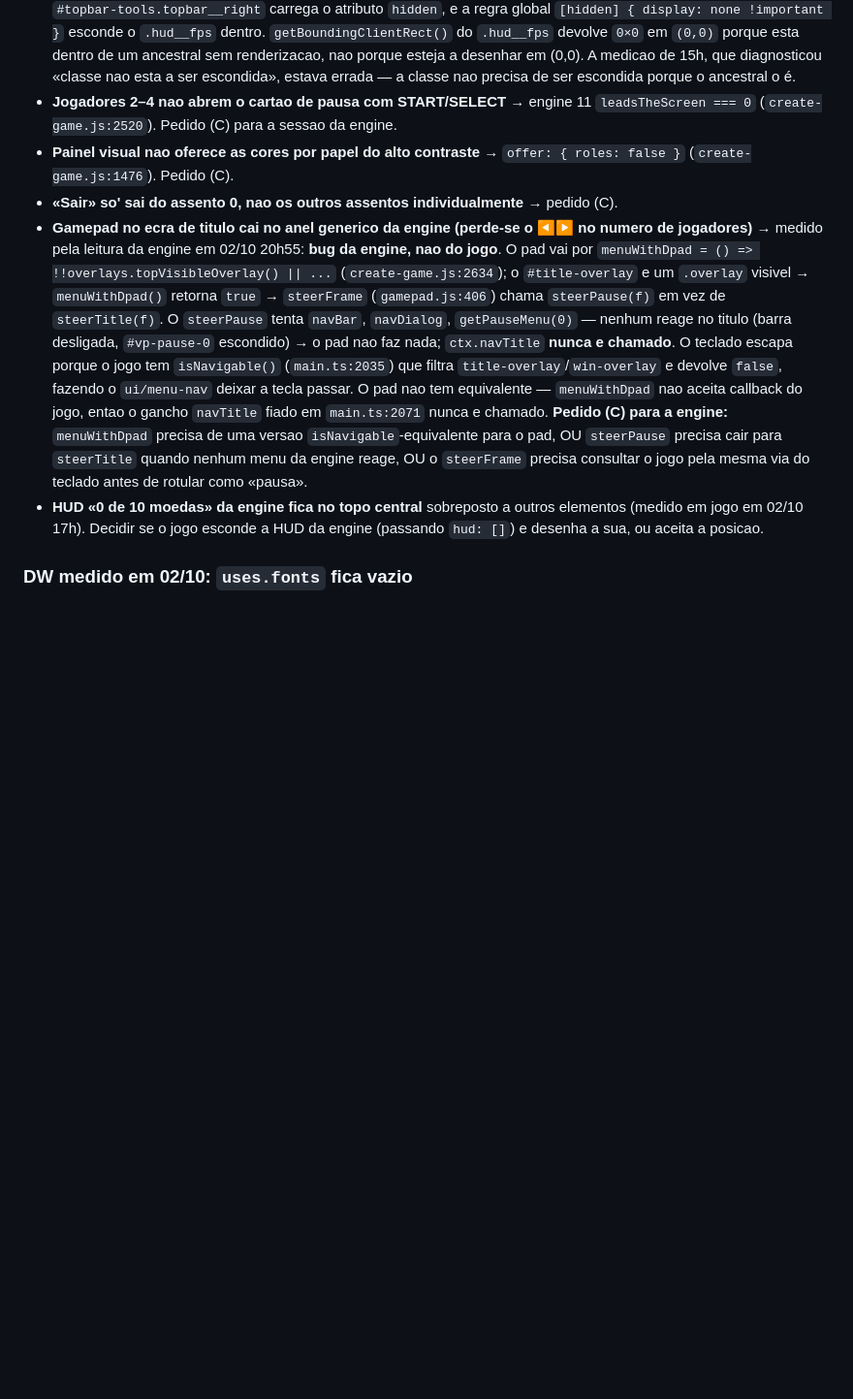
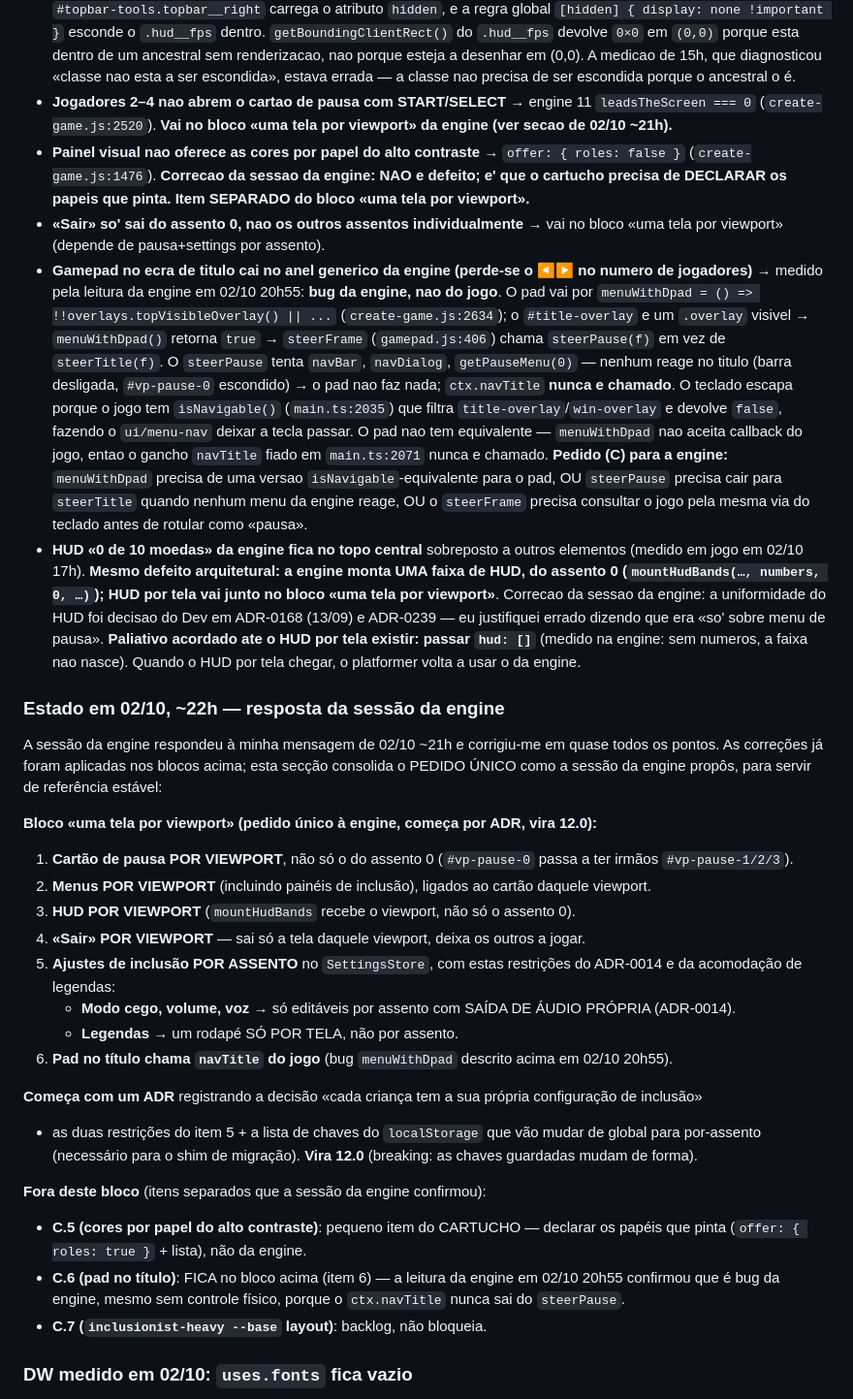
Before and after one commit to the-inclusionist/game-platformer, a Markdown page: .claude/plans/estude-o-pacote-da-cosmic-peach.md, the part around one of its changes. Shown at 97% size. GitHub-like rendering; blank space fills up the shorter version.

```diff
--- a/.claude/plans/estude-o-pacote-da-cosmic-peach.md
+++ b/.claude/plans/estude-o-pacote-da-cosmic-peach.md
@@ -293,10 +313,12 @@ loop nao as atacava. Lista agora, com estado:
   medicao de 15h, que diagnosticou «classe nao esta a ser escondida», estava errada — a classe nao precisa
   de ser escondida porque o ancestral o é.
 - **Jogadores 2–4 nao abrem o cartao de pausa com START/SELECT** → engine 11 `leadsTheScreen === 0`
-  (`create-game.js:2520`). Pedido (C) para a sessao da engine.
+  (`create-game.js:2520`). **Vai no bloco «uma tela por viewport» da engine (ver secao de 02/10 ~21h).**
 - **Painel visual nao oferece as cores por papel do alto contraste** → `offer: { roles: false }`
-  (`create-game.js:1476`). Pedido (C).
-- **«Sair» so' sai do assento 0, nao os outros assentos individualmente** → pedido (C).
+  (`create-game.js:1476`). **Correcao da sessao da engine: NAO e defeito; e' que o cartucho precisa de
+  DECLARAR os papeis que pinta. Item SEPARADO do bloco «uma tela por viewport».**
+- **«Sair» so' sai do assento 0, nao os outros assentos individualmente** → vai no bloco «uma tela por
+  viewport» (depende de pausa+settings por assento).
 - **Gamepad no ecra de titulo cai no anel generico da engine (perde-se o ◀▶ no numero de jogadores)** →
   medido pela leitura da engine em 02/10 20h55: **bug da engine, nao do jogo**. O pad vai por
   `menuWithDpad = () => !!overlays.topVisibleOverlay() || ...` (`create-game.js:2634`); o `#title-overlay` e um
@@ -310,8 +332,41 @@ loop nao as atacava. Lista agora, com estado:
   precisa cair para `steerTitle` quando nenhum menu da engine reage, OU o `steerFrame` precisa consultar o
   jogo pela mesma via do teclado antes de rotular como «pausa».
 - **HUD «0 de 10 moedas» da engine fica no topo central** sobreposto a outros elementos (medido em jogo em
-  02/10 17h). Decidir se o jogo esconde a HUD da engine (passando `hud: []`) e desenha a sua, ou aceita a
-  posicao.
+  02/10 17h). **Mesmo defeito arquitetural: a engine monta UMA faixa de HUD, do assento 0
+  (`mountHudBands(…, numbers, 0, …)`); HUD por tela vai junto no bloco «uma tela por viewport»**. Correcao
+  da sessao da engine: a uniformidade do HUD foi decisao do Dev em ADR-0168 (13/09) e ADR-0239 — eu
+  justifiquei errado dizendo que era «so' sobre menu de pausa». **Paliativo acordado ate o HUD por tela
+  existir: passar `hud: []`** (medido na engine: sem numeros, a faixa nao nasce). Quando o HUD por tela
+  chegar, o platformer volta a usar o da engine.
+
+### Estado em 02/10, ~22h — resposta da sessão da engine
+
+A sessão da engine respondeu à minha mensagem de 02/10 ~21h e corrigiu-me em quase todos os pontos. As
+correções já foram aplicadas nos blocos acima; esta secção consolida o PEDIDO ÚNICO como a sessão da engine
+propôs, para servir de referência estável:
+
+**Bloco «uma tela por viewport» (pedido único à engine, começa por ADR, vira 12.0):**
+1. **Cartão de pausa POR VIEWPORT**, não só o do assento 0 (`#vp-pause-0` passa a ter irmãos `#vp-pause-1/2/3`).
+2. **Menus POR VIEWPORT** (incluindo painéis de inclusão), ligados ao cartão daquele viewport.
+3. **HUD POR VIEWPORT** (`mountHudBands` recebe o viewport, não só o assento 0).
+4. **«Sair» POR VIEWPORT** — sai só a tela daquele viewport, deixa os outros a jogar.
+5. **Ajustes de inclusão POR ASSENTO** no `SettingsStore`, com estas restrições do ADR-0014 e da
+   acomodação de legendas:
+   - **Modo cego, volume, voz** → só editáveis por assento com SAÍDA DE ÁUDIO PRÓPRIA (ADR-0014).
+   - **Legendas** → um rodapé SÓ POR TELA, não por assento.
+6. **Pad no título chama `navTitle` do jogo** (bug `menuWithDpad` descrito acima em 02/10 20h55).
+
+**Começa com um ADR** registrando a decisão «cada criança tem a sua própria configuração de inclusão»
++ as duas restrições do item 5 + a lista de chaves do `localStorage` que vão mudar de global para
+por-assento (necessário para o shim de migração). **Vira 12.0** (breaking: as chaves guardadas mudam de
+forma).
+
+**Fora deste bloco** (itens separados que a sessão da engine confirmou):
+- **C.5 (cores por papel do alto contraste)**: pequeno item do CARTUCHO — declarar os papéis que pinta
+  (`offer: { roles: true }` + lista), não da engine.
+- **C.6 (pad no título)**: FICA no bloco acima (item 6) — a leitura da engine em 02/10 20h55 confirmou que
+  é bug da engine, mesmo sem controle físico, porque o `ctx.navTitle` nunca sai do `steerPause`.
+- **C.7 (`inclusionist-heavy --base` layout)**: backlog, não bloqueia.
 
 ### DW medido em 02/10: `uses.fonts` fica vazio
 
```
Also changed, not shown: other parts of .claude/plans/estude-o-pacote-da-cosmic-peach.md (+44 -22 lines).
